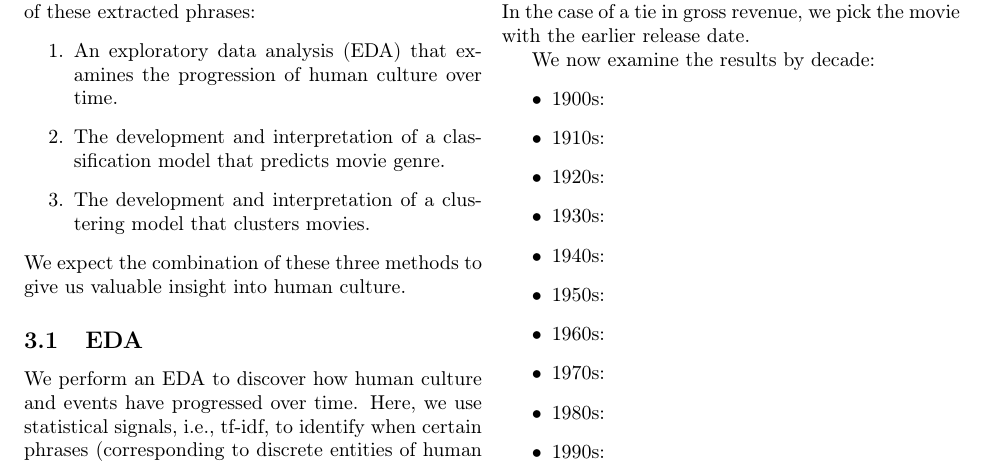
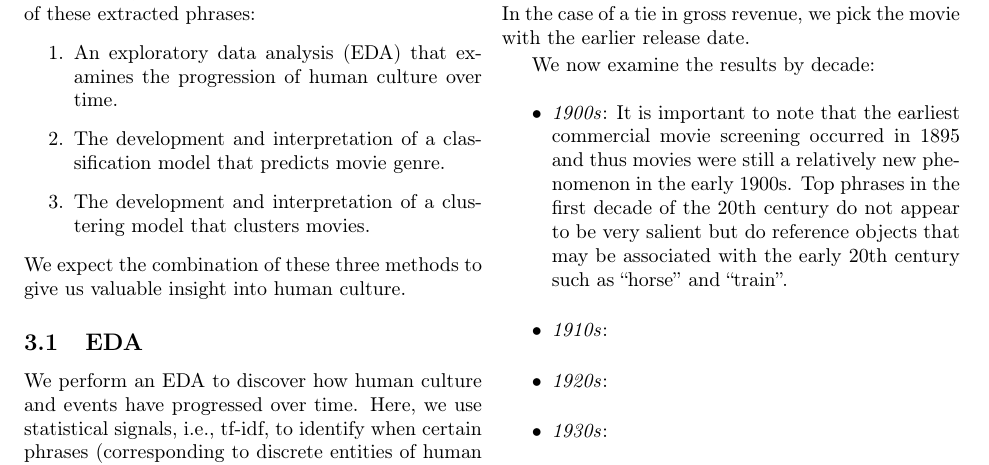
Before and after one commit to A04-Capstone-Group-02/movie-analysis-report, a LaTeX paper (report.tex): part of page 3 of 7, cut so that both start at the same text. Compiled offline with pdfLaTeX.

Commit message:
Updates from Overleaf

```diff
--- a/report.tex
+++ b/report.tex
@@ -113,15 +113,8 @@ To provide context, we annotate each phrase with the name and year of the highes
 
 We now examine the results by decade:
 \begin{itemize}
-    \item 1900s:
-    \item 1910s:
-    \item 1920s:
-    \item 1930s:
-    \item 1940s:
-    \item 1950s:
-    \item 1960s:
-    \item 1970s:
-    \item 1980s:
-    \item 1990s:
-    \item 2000s:
-    \item 2010s:
+    \item \textit{1900s}: It is important to note that the earliest commercial movie screening occurred in 1895 and thus movies were still a relatively new phenomenon in the early 1900s. Top phrases in the first decade of the 20th century do not appear to be very salient but do reference objects that may be associated with the early 20th century such as ``horse'' and ``train''.
+    \item \textit{1910s}:
+    \item \textit{1920s}:
+    \item \textit{1930s}:
+    \item \textit{1940s}:
```
Also changed, not shown: report.tex (7 more changed lines).
